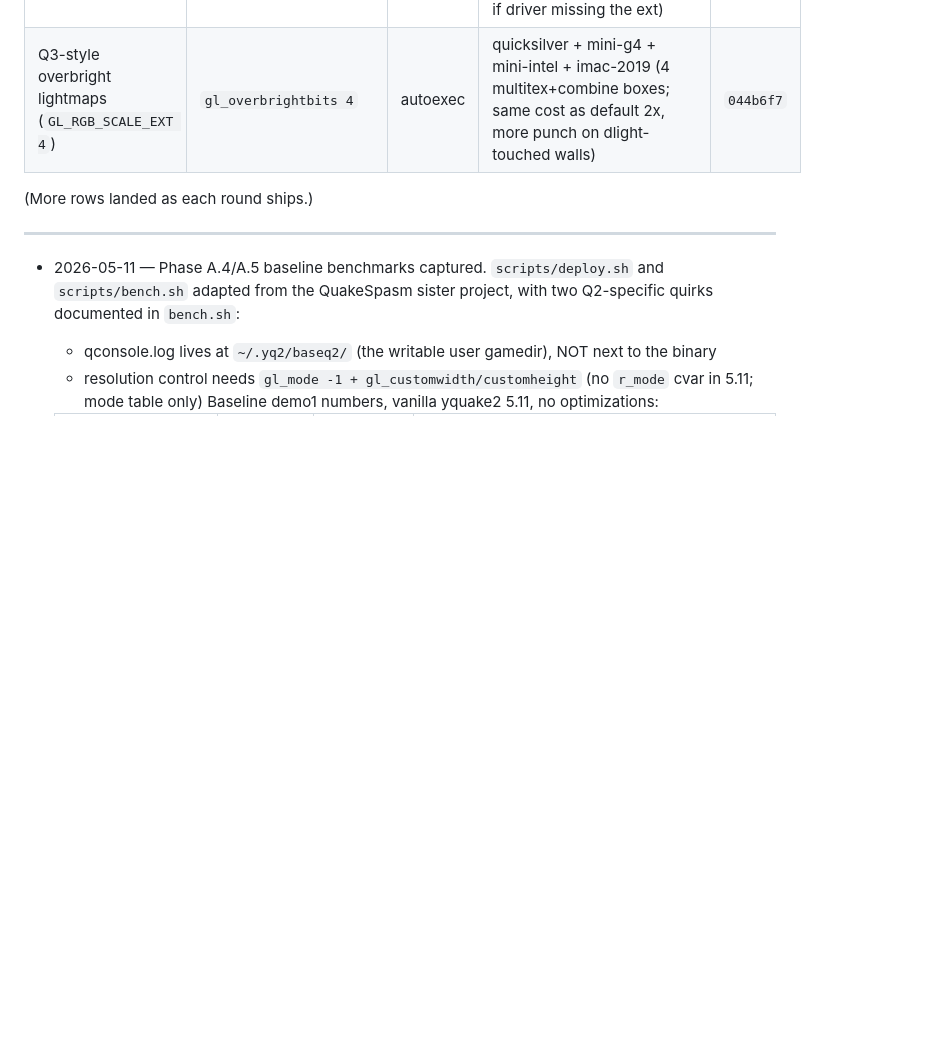
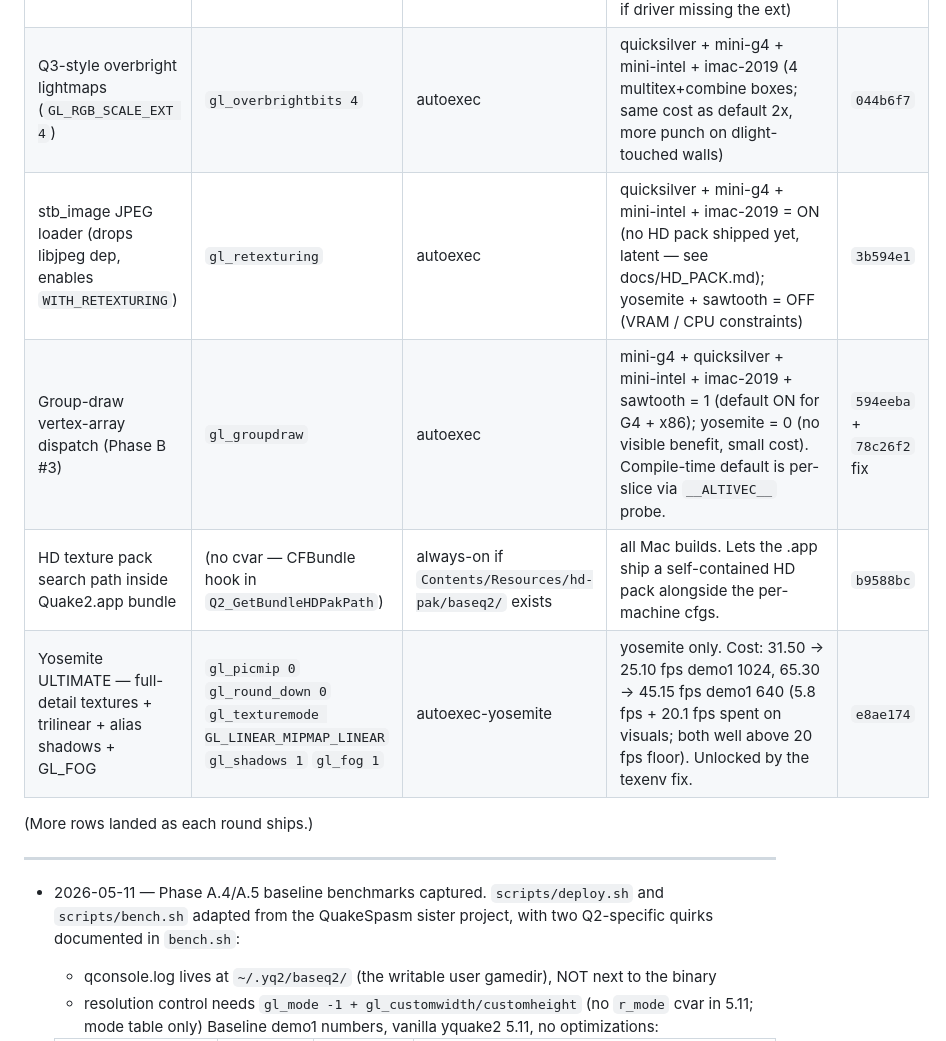
Before and after one commit to matthewdeaves/old-mac-quake2, a Markdown page: PPC_PLAN.md, the part around the change. GitHub-like rendering; blank space fills up the shorter version.

Commit message:
docs(PPC_PLAN): record this session's wins — texenv fix unlocks G3 ULT
Five new feature-inventory rows for the 2026-05-20/21 round:
  - stb_image JPEG loader (3b594e1) — drops libjpeg, enables retex
  - Group-draw vertex-array dispatch (594eeba + 78c26f2 fix)
  - HD texture pack bundle search path (b9588bc) — self-contained .app
  - Yosemite ULTIMATE config (e8ae174) — full visual unlock at 25 fps

The R_ApplyGLBuffer texenv-restore fix (78c26f2) was the keystone — it
unlocked picmip 0 + trilinear + shadows + fog on yosemite without
dropping below the 20 fps floor, raised mini-g4 / quicksilver /
mini-intel out of flat-colour walls, and exposed that the earlier
"R128 prefers immediate mode" diagnosis was the same bug rather than
a driver preference.

Co-Authored-By: Claude Opus 4.7 (1M context) <noreply@anthropic.com>

```diff
--- a/PPC_PLAN.md
+++ b/PPC_PLAN.md
@@ -237,6 +237,10 @@ worse than -5% on any machine block the commit.
 | Sawtooth dlight policy: billboard halos | `gl_dynamic 0` + `gl_flashblend 1` | autoexec | sawtooth (GF2 MX is CPU-bound on R_BuildLightMap; flashblend skips the surface relight entirely → 69 fps demo1 1024 vs 15 fps with gl_dynamic 1) | `7051a09` |
 | 2× anisotropic on bottom-of-fleet | `gl_anisotropic 2` | autoexec | sawtooth + yosemite (chip max for GF2 MX / R128 Tier; cheap quality on receding floors/walls; silently no-ops if driver missing the ext) | `d82d3fa` |
 | Q3-style overbright lightmaps (`GL_RGB_SCALE_EXT 4`) | `gl_overbrightbits 4` | autoexec | quicksilver + mini-g4 + mini-intel + imac-2019 (4 multitex+combine boxes; same cost as default 2x, more punch on dlight-touched walls) | `044b6f7` |
+| stb_image JPEG loader (drops libjpeg dep, enables `WITH_RETEXTURING`) | `gl_retexturing` | autoexec | quicksilver + mini-g4 + mini-intel + imac-2019 = ON (no HD pack shipped yet, latent — see docs/HD_PACK.md); yosemite + sawtooth = OFF (VRAM / CPU constraints) | `3b594e1` |
+| Group-draw vertex-array dispatch (Phase B #3) | `gl_groupdraw` | autoexec | mini-g4 + quicksilver + mini-intel + imac-2019 + sawtooth = 1 (default ON for G4 + x86); yosemite = 0 (no visible benefit, small cost). Compile-time default is per-slice via `__ALTIVEC__` probe. | `594eeba` + `78c26f2` fix |
+| HD texture pack search path inside Quake2.app bundle | (no cvar — CFBundle hook in `Q2_GetBundleHDPakPath`) | always-on if `Contents/Resources/hd-pak/baseq2/` exists | all Mac builds. Lets the .app ship a self-contained HD pack alongside the per-machine cfgs. | `b9588bc` |
+| Yosemite ULTIMATE — full-detail textures + trilinear + alias shadows + GL_FOG | `gl_picmip 0` `gl_round_down 0` `gl_texturemode GL_LINEAR_MIPMAP_LINEAR` `gl_shadows 1` `gl_fog 1` | autoexec-yosemite | yosemite only. Cost: 31.50 → 25.10 fps demo1 1024, 65.30 → 45.15 fps demo1 640 (5.8 fps + 20.1 fps spent on visuals; both well above 20 fps floor). Unlocked by the texenv fix. | `e8ae174` |
 
 (More rows landed as each round ships.)
 
```
